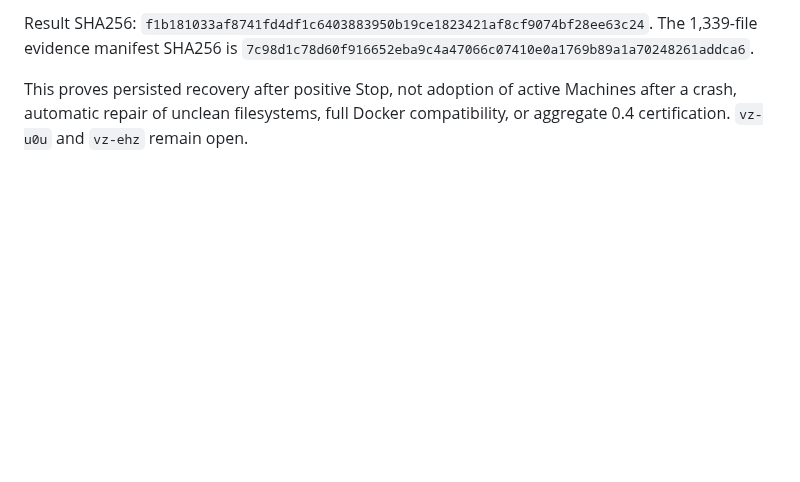
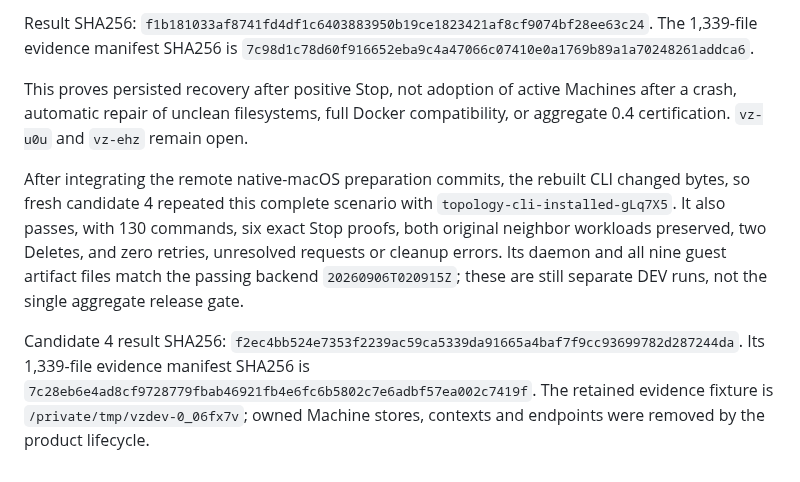
Before and after one commit to gpu-cli/vz, a Markdown page: scripts/helpers/installed_daemon_recovery_e2e.md, the part around the change. Rendered like a GitHub page; blank space fills up the shorter version.

Commit message:
Record integrated Mac persistence and backend verification

```diff
--- a/scripts/helpers/installed_daemon_recovery_e2e.md
+++ b/scripts/helpers/installed_daemon_recovery_e2e.md
@@ -111,3 +111,18 @@ The 1,339-file evidence manifest SHA256 is
 This proves persisted recovery after positive Stop, not adoption of active
 Machines after a crash, automatic repair of unclean filesystems, full Docker
 compatibility, or aggregate 0.4 certification. `vz-u0u` and `vz-ehz` remain open.
+
+After integrating the remote native-macOS preparation commits, the rebuilt
+CLI changed bytes, so fresh candidate 4 repeated this complete scenario with
+`topology-cli-installed-gLq7X5`. It also passes, with 130 commands, six exact
+Stop proofs, both original neighbor workloads preserved, two Deletes, and zero
+retries, unresolved requests or cleanup errors. Its daemon and all nine guest
+artifact files match the passing backend `20260906T020915Z`; these are still
+separate DEV runs, not the single aggregate release gate.
+
+Candidate 4 result SHA256:
+`f2ec4bb524e7353f2239ac59ca5339da91665a4baf7f9cc93699782d287244da`.
+Its 1,339-file evidence manifest SHA256 is
+`7c28eb6e4ad8cf9728779fbab46921fb4e6fc6b5802c7e6adbf57ea002c7419f`.
+The retained evidence fixture is `/private/tmp/vzdev-0_06fx7v`; owned Machine
+stores, contexts and endpoints were removed by the product lifecycle.
```
Also changed, not shown: planning/developer-environments/02-developer-cli.md (+12 -0 lines).
